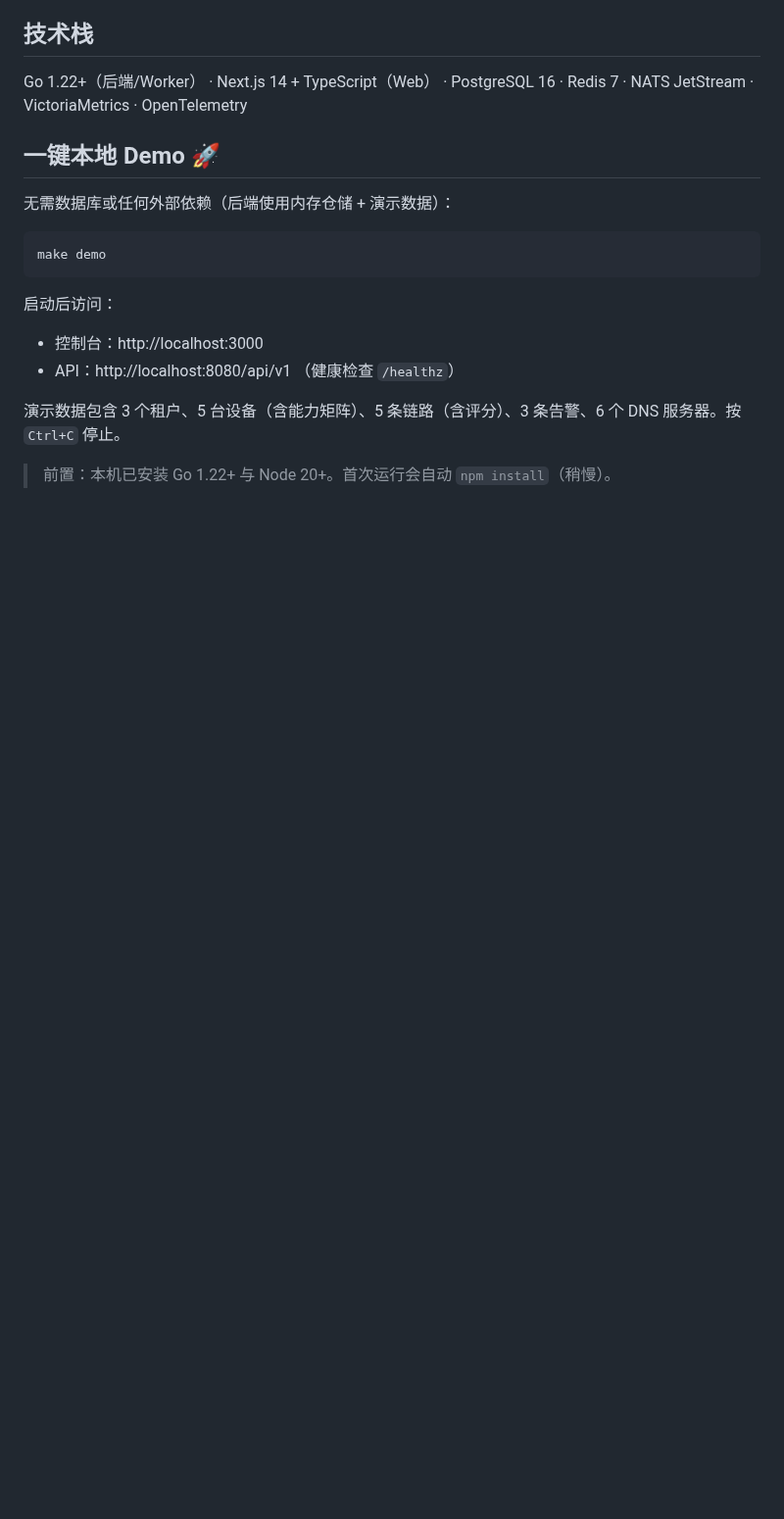
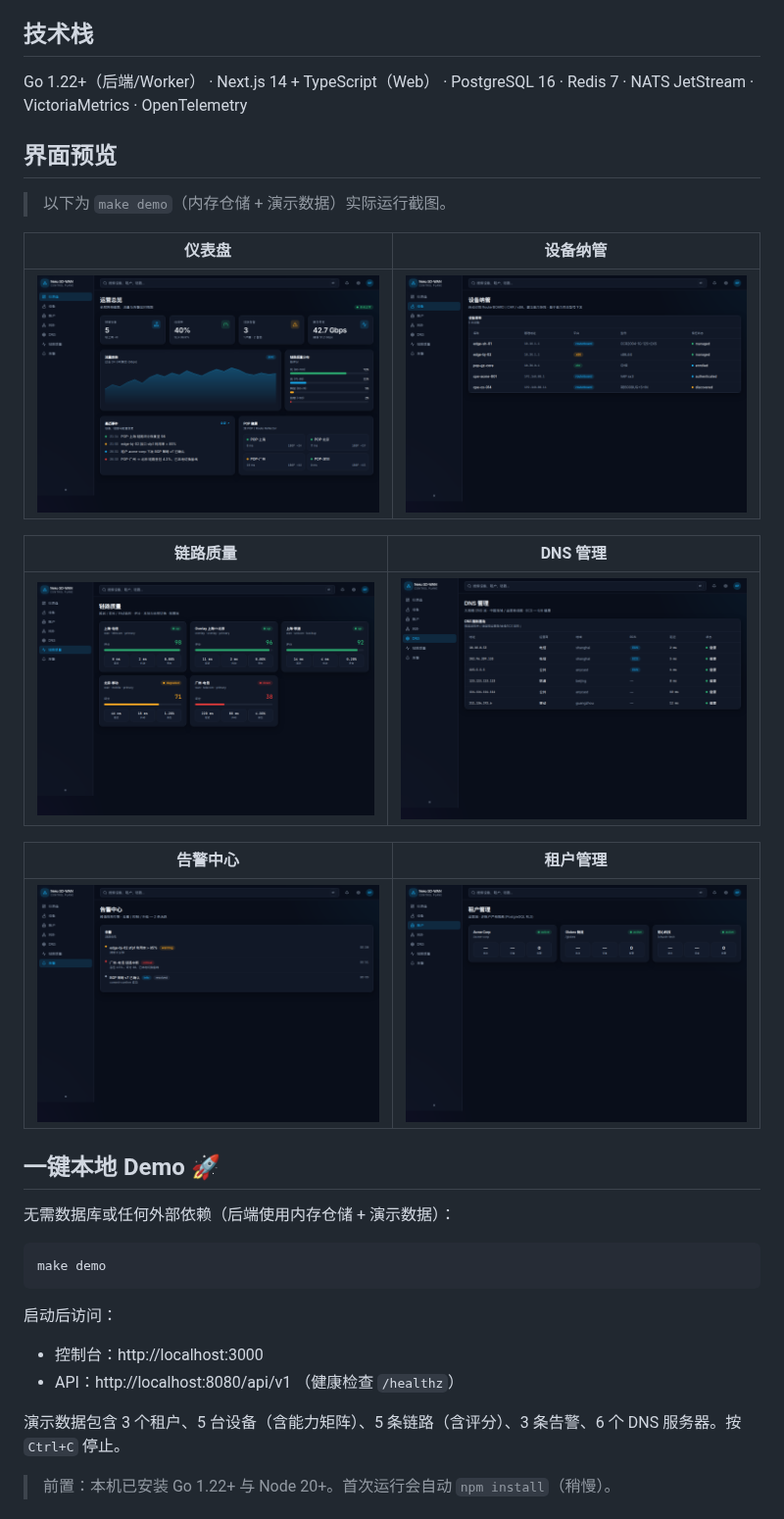
Before and after one commit to Sunsgne/Neko, a Markdown page: README.md, the part around the change. Shown at 98% size. Rendered like a GitHub page; pictures changed too: docs/screenshots/alerts.png (added), docs/screenshots/dashboard.png (added), docs/screenshots/devices.png (added); blank space fills up the shorter version.

Commit message:
docs: add live demo screenshots and UI preview gallery to README
Co-authored-by: Sunsgne <Sunsgne@users.noreply.github.com>

```diff
--- a/README.md
+++ b/README.md
@@ -17,6 +17,22 @@
 
 ## 技术栈
 Go 1.22+（后端/Worker） · Next.js 14 + TypeScript（Web） · PostgreSQL 16 · Redis 7 · NATS JetStream · VictoriaMetrics · OpenTelemetry
+
+## 界面预览
+
+> 以下为 `make demo`（内存仓储 + 演示数据）实际运行截图。
+
+| 仪表盘 | 设备纳管 |
+| --- | --- |
+| ![dashboard](docs/screenshots/dashboard.png) | ![devices](docs/screenshots/devices.png) |
+
+| 链路质量 | DNS 管理 |
+| --- | --- |
+| ![links](docs/screenshots/links.png) | ![dns](docs/screenshots/dns.png) |
+
+| 告警中心 | 租户管理 |
+| --- | --- |
+| ![alerts](docs/screenshots/alerts.png) | ![tenants](docs/screenshots/tenants.png) |
 
 ## 一键本地 Demo 🚀
 
```
